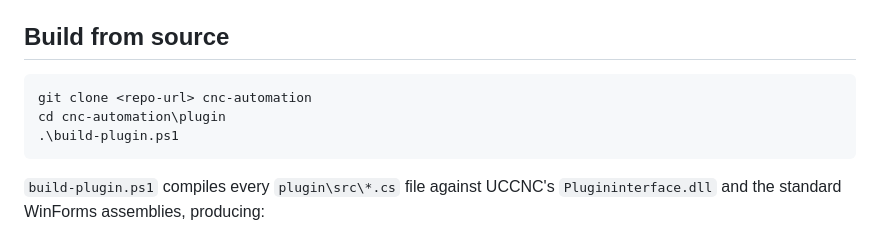
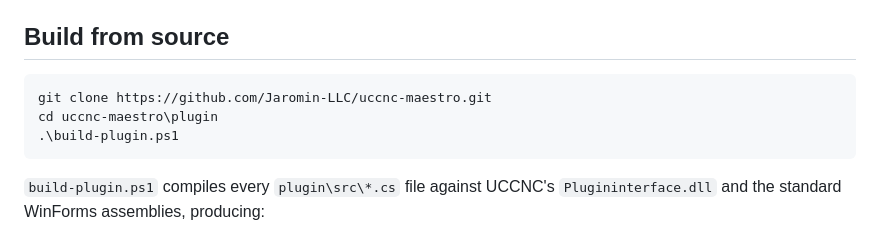
Before and after one commit to Jaromin-LLC/uccnc-maestro, a Markdown page: README.md, the part around the change. GitHub-like rendering.

Commit message:
Fix clone path in README to use uccnc-maestro repo name
Co-authored-by: Cursor <cursoragent@cursor.com>

````diff
--- a/README.md
+++ b/README.md
@@ -28,8 +28,8 @@ No Visual Studio or .NET SDK install is required — the build uses the in-box `
 ## Build from source
 
 ```powershell
-git clone <repo-url> cnc-automation
-cd cnc-automation\plugin
+git clone https://github.com/Jaromin-LLC/uccnc-maestro.git
+cd uccnc-maestro\plugin
 .\build-plugin.ps1
 ```
 
````
